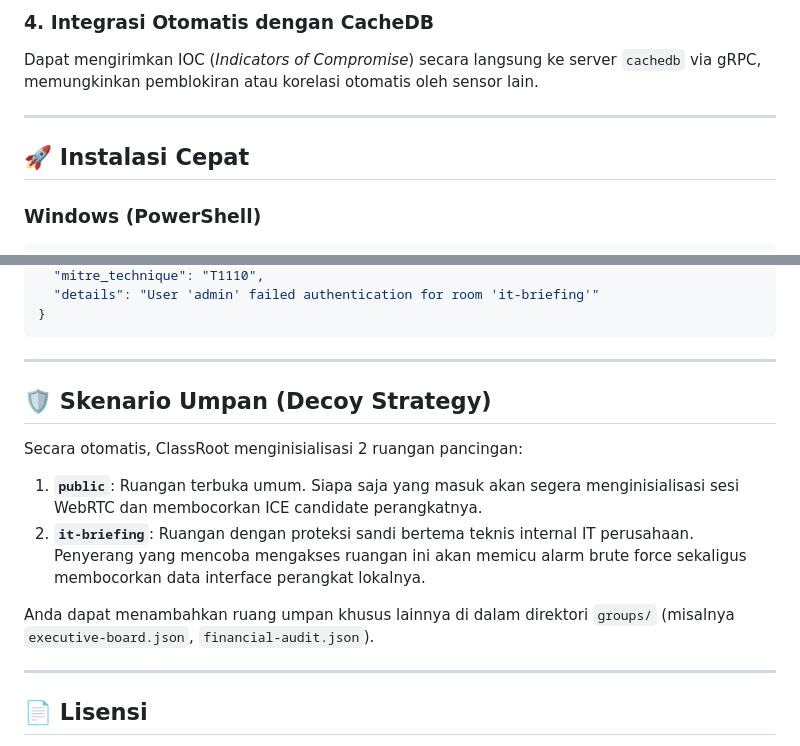
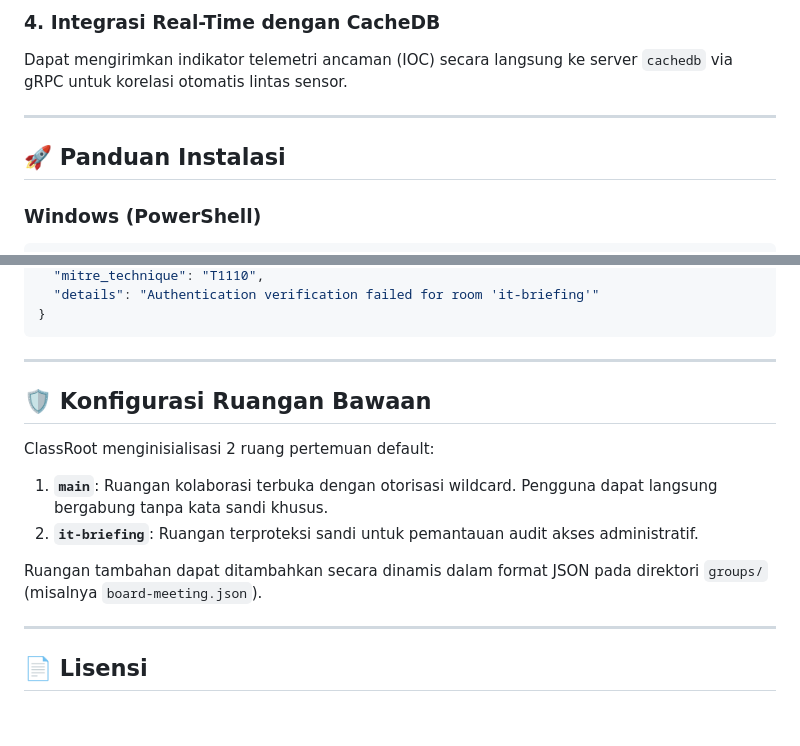
Before and after one commit to n0z0/ClassRoot, a Markdown page: README.md, 2 parts joined by grey strips. Drawn GitHub-style; blank space fills up the shorter version.

````diff
--- a/README.md
+++ b/README.md
@@ -49,10 +48,10 @@ ClassRoot dilengkapi sensor JavaScript client-side (`static/cti-telemetry.js`) y
 
-### 4. Integrasi Otomatis dengan CacheDB
-Dapat mengirimkan IOC (*Indicators of Compromise*) secara langsung ke server `cachedb` via gRPC, memungkinkan pemblokiran atau korelasi otomatis oleh sensor lain.
+### 4. Integrasi Real-Time dengan CacheDB
+Dapat mengirimkan indikator telemetri ancaman (IOC) secara langsung ke server `cachedb` via gRPC untuk korelasi otomatis lintas sensor.
 
 ---
 
-## 🚀 Instalasi Cepat
+## 🚀 Panduan Instalasi
 
 ### Windows (PowerShell)
 ```powershell
@@ -148,17 +148,17 @@ Setiap aktivitas interaksi dan kebocoran ICE candidate akan dicatat ke berkas JS
   "mitre_technique": "T1110",
-  "details": "User 'admin' failed authentication for room 'it-briefing'"
+  "details": "Authentication verification failed for room 'it-briefing'"
 }
 ```
 
 ---
 
-## 🛡️ Skenario Umpan (Decoy Strategy)
+## 🛡️ Konfigurasi Ruangan Bawaan
 
-Secara otomatis, ClassRoot menginisialisasi 2 ruangan pancingan:
-1. **`public`**: Ruangan terbuka umum. Siapa saja yang masuk akan segera menginisialisasi sesi WebRTC dan membocorkan ICE candidate perangkatnya.
-2. **`it-briefing`**: Ruangan dengan proteksi sandi bertema teknis internal IT perusahaan. Penyerang yang mencoba mengakses ruangan ini akan memicu alarm brute force sekaligus membocorkan data interface perangkat lokalnya.
+ClassRoot menginisialisasi 2 ruang pertemuan default:
+1. **`main`**: Ruangan kolaborasi terbuka dengan otorisasi wildcard. Pengguna dapat langsung bergabung tanpa kata sandi khusus.
+2. **`it-briefing`**: Ruangan terproteksi sandi untuk pemantauan audit akses administratif.
 
-Anda dapat menambahkan ruang umpan khusus lainnya di dalam direktori `groups/` (misalnya `executive-board.json`, `financial-audit.json`).
+Ruangan tambahan dapat ditambahkan secara dinamis dalam format JSON pada direktori `groups/` (misalnya `board-meeting.json`).
 
 ---
 
````
Also changed, not shown: other parts of README.md (+48 -48 lines).
